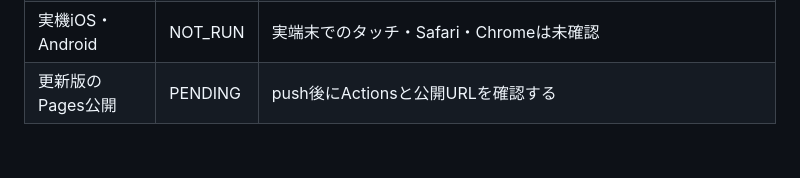
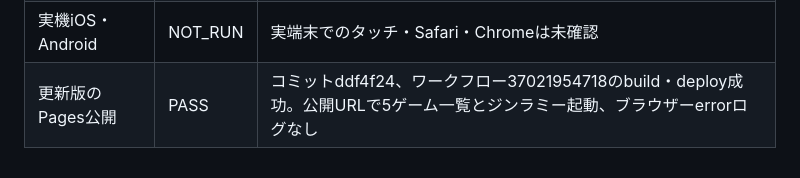
Before and after one commit to abltk-hama/card-game-collection, a Markdown page: docs/validation.md, the part around the change. Drawn GitHub-style.

```diff
--- a/docs/validation.md
+++ b/docs/validation.md
@@ -50,4 +50,4 @@
 |既存画面の回帰確認|PASS|4ゲーム起動と横幅、ブラウザーerrorログなし|
 |人間のノック／ジン確定操作|NOT_RUN|ブラウザーで確定可能な手札には未到達。エンジンのノック・ジンとAIのノックは検証済み|
 |実機iOS・Android|NOT_RUN|実端末でのタッチ・Safari・Chromeは未確認|
-|更新版のPages公開|PENDING|push後にActionsと公開URLを確認する|
+|更新版のPages公開|PASS|コミットddf4f24、ワークフロー37021954718のbuild・deploy成功。公開URLで5ゲーム一覧とジンラミー起動、ブラウザーerrorログなし|
```
Also changed, not shown: docs/ai_discussion_log.md (+5 -0 lines).
